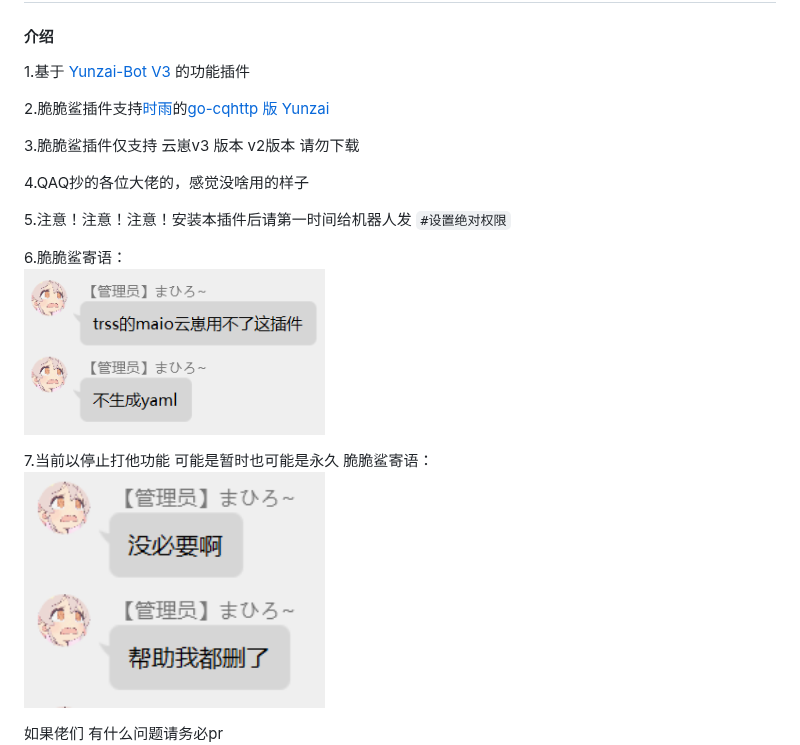
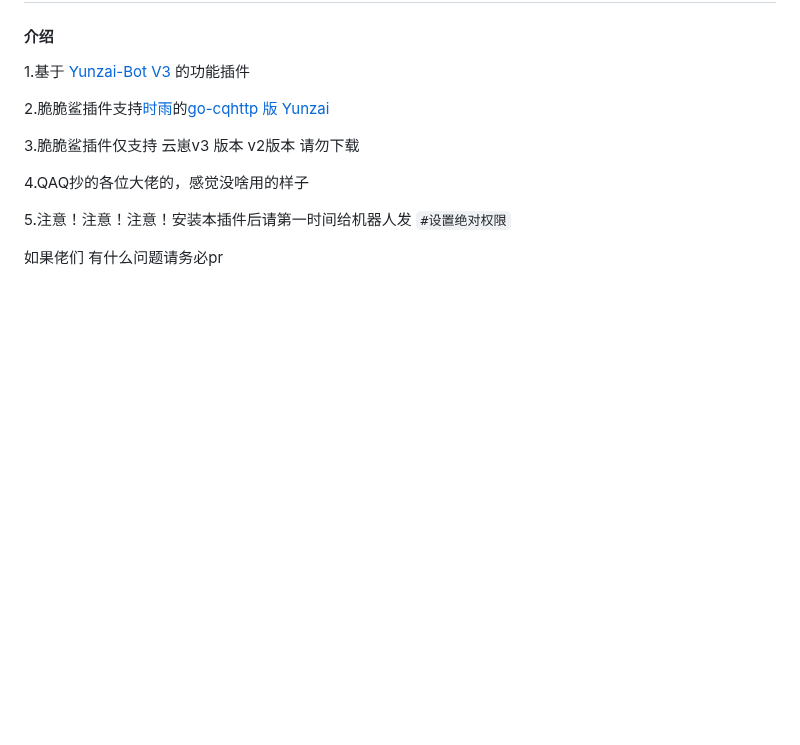
Before and after one commit to SHIKEAIXY/Jinmaocuicuisha, a Markdown page: README.md, the part around the change. Rendered like a GitHub page; blank space fills up the shorter version.

Commit message:
update README.md.
Signed-off-by: 小雨 <zsfys225011250@qq.com>

```diff
--- a/README.md
+++ b/README.md
@@ -34,14 +34,6 @@
 4.QAQ抄的各位大佬的，感觉没啥用的样子
 
 5.注意！注意！注意！安装本插件后请第一时间给机器人发 `#设置绝对权限`
-
-6.脆脆鲨寄语：
-<br>
-    <img src="Resources/肾虚的脆脆鲨/寄语.png" width="40%">
-
-7.当前以停止打他功能 可能是暂时也可能是永久 脆脆鲨寄语：
-<br>
-    <img src="Resources/肾虚的脆脆鲨/寄语2.png" width="40%">
 
   如果佬们 有什么问题请务必pr
 <br>
```
